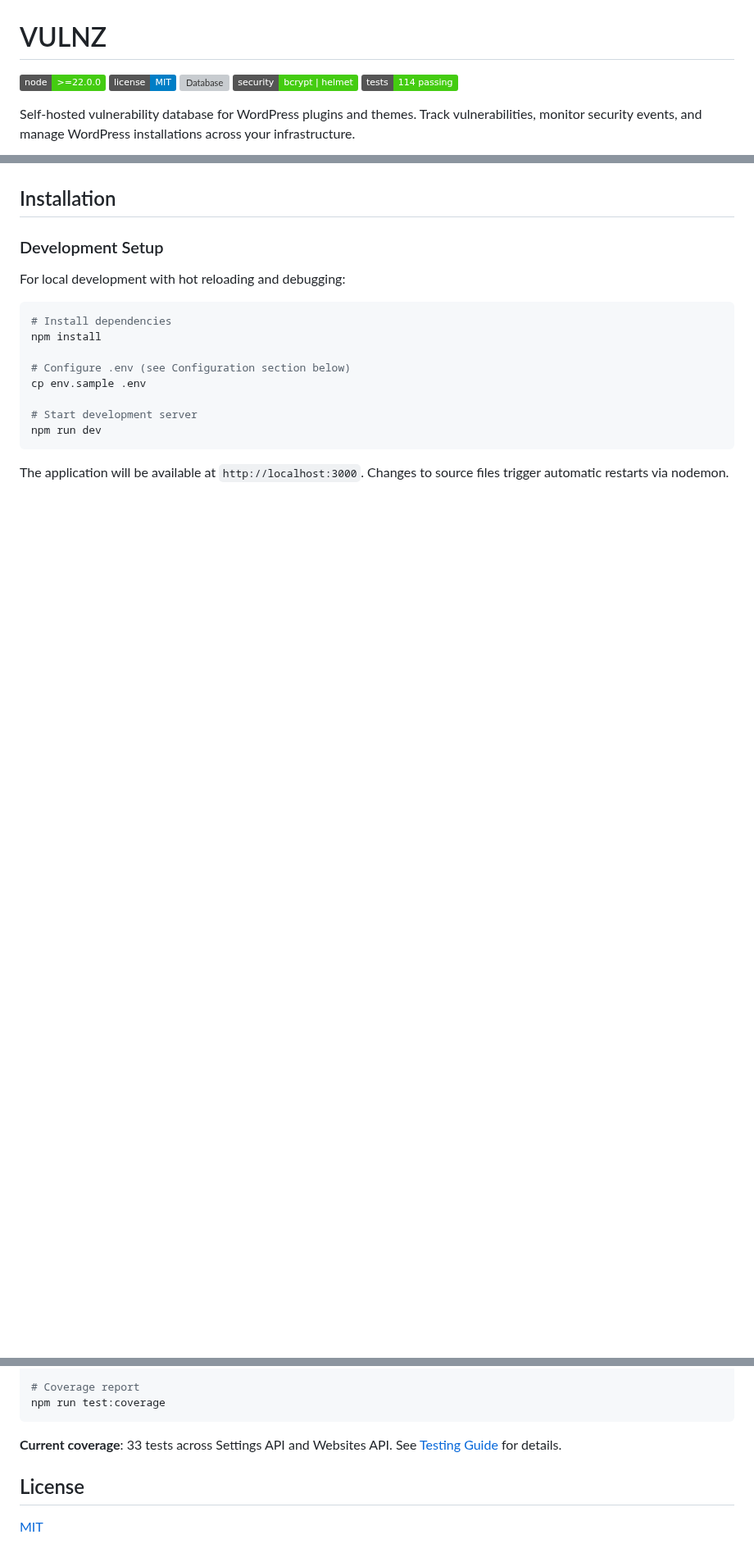
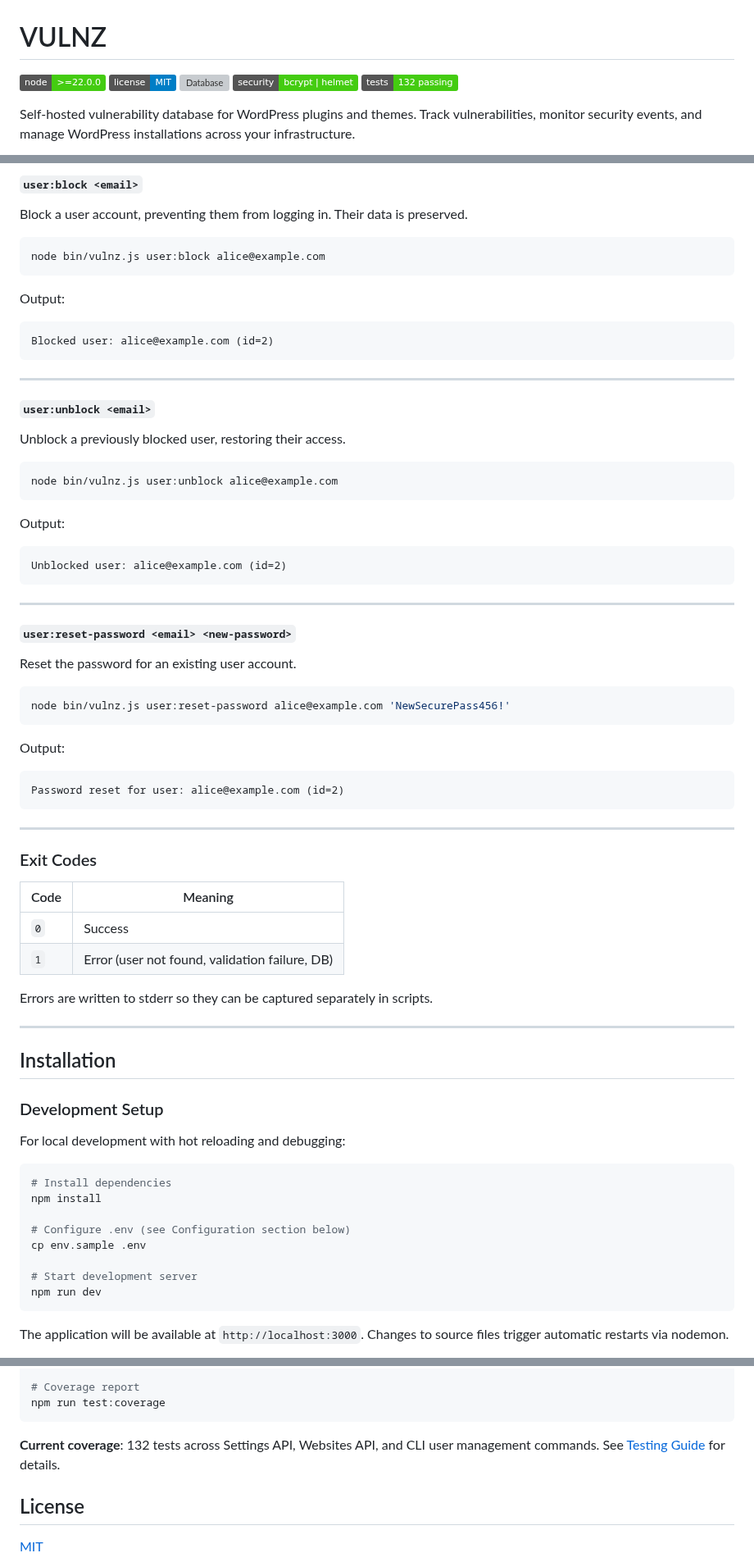
Before and after one commit to headwalluk/vulnz, a Markdown page: README.md, 3 parts joined by grey strips. Shown at 82% size. GitHub-like rendering; badges without logos; blank space fills up the shorter version; grey boxes are pictures that could not be loaded.

Commit message:
[M1] docs: add CLI administration tool section to README

````diff
--- a/README.md
+++ b/README.md
@@ -4,7 +4,7 @@
 [![License](https://img.shields.io/badge/license-MIT-blue.svg)](LICENSE)
 [![Database](https://img.shields.io/badge/database-MySQL%2FMariaDB-blue)](https://mariadb.org/)
 [![Security](https://img.shields.io/badge/security-bcrypt%20%7C%20helmet-success)](docs/roadmap.md)
-[![Tests](https://img.shields.io/badge/tests-114%20passing-brightgreen)](tests/README.md)
+[![Tests](https://img.shields.io/badge/tests-132%20passing-brightgreen)](tests/README.md)
 
 Self-hosted vulnerability database for WordPress plugins and themes. Track vulnerabilities, monitor security events, and manage WordPress installations across your infrastructure.
 
@@ -49,3 +139,61 @@ Visit `http://localhost:3000` and register your first user (automatically grante
+#### `user:block <email>`
+
+Block a user account, preventing them from logging in. Their data is preserved.
+
+```bash
+node bin/vulnz.js user:block alice@example.com
+```
+
+Output:
+
+```
+Blocked user: alice@example.com (id=2)
+```
+
+---
+
+#### `user:unblock <email>`
+
+Unblock a previously blocked user, restoring their access.
+
+```bash
+node bin/vulnz.js user:unblock alice@example.com
+```
+
+Output:
+
+```
+Unblocked user: alice@example.com (id=2)
+```
+
+---
+
+#### `user:reset-password <email> <new-password>`
+
+Reset the password for an existing user account.
+
+```bash
+node bin/vulnz.js user:reset-password alice@example.com 'NewSecurePass456!'
+```
+
+Output:
+
+```
+Password reset for user: alice@example.com (id=2)
+```
+
+---
+
+### Exit Codes
+
+| Code | Meaning                                        |
+| ---- | ---------------------------------------------- |
+| `0`  | Success                                        |
+| `1`  | Error (user not found, validation failure, DB) |
+
+Errors are written to stderr so they can be captured separately in scripts.
+
+---
 
 ## Installation
 
@@ -229,7 +377,7 @@ npm run test:watch
 npm run test:coverage
 ```
 
-**Current coverage**: 33 tests across Settings API and Websites API. See [Testing Guide](tests/README.md) for details.
+**Current coverage**: 132 tests across Settings API, Websites API, and CLI user management commands. See [Testing Guide](tests/README.md) for details.
 
 ## License
 
````
Also changed, not shown: other parts of README.md (+91 -1 lines).
